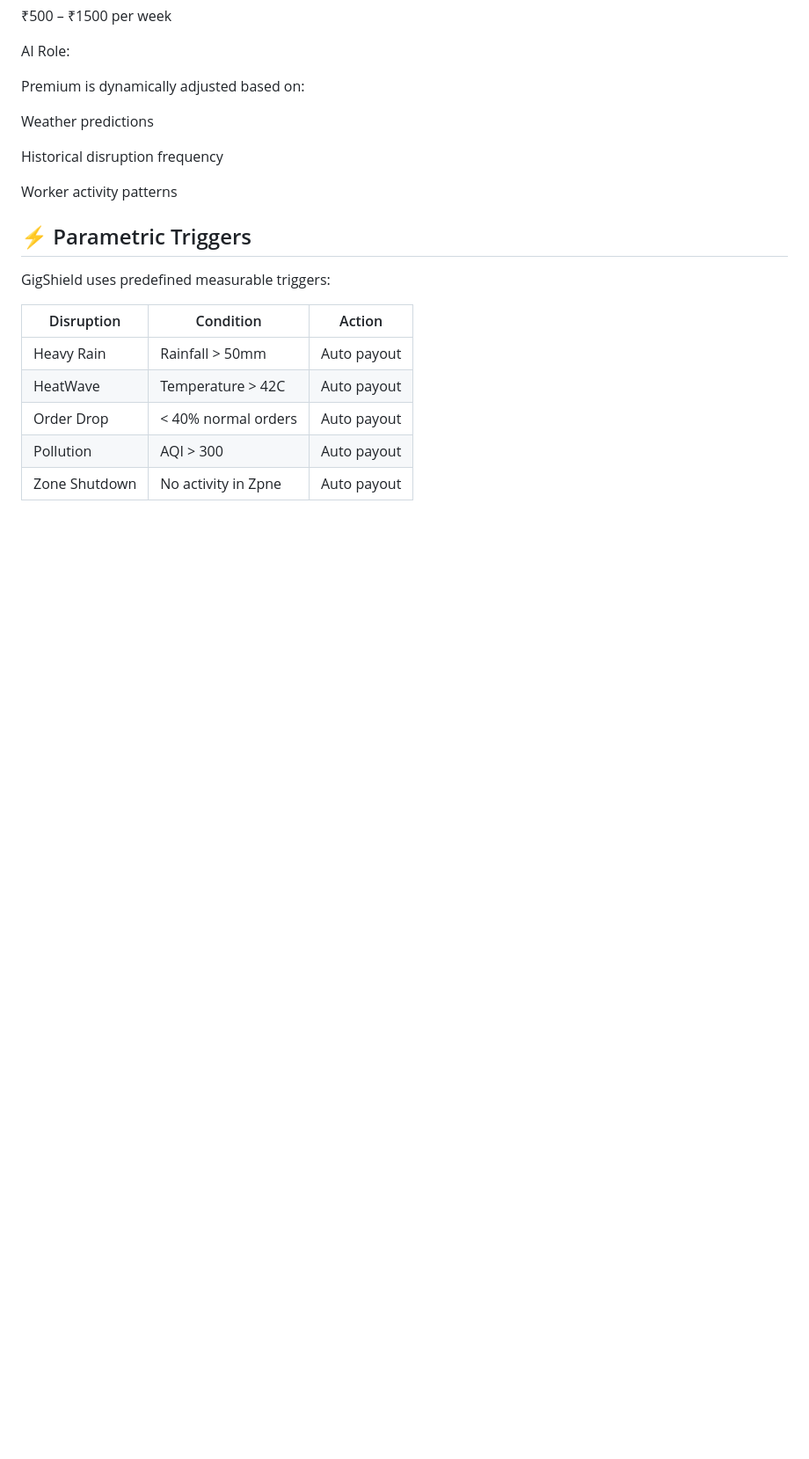
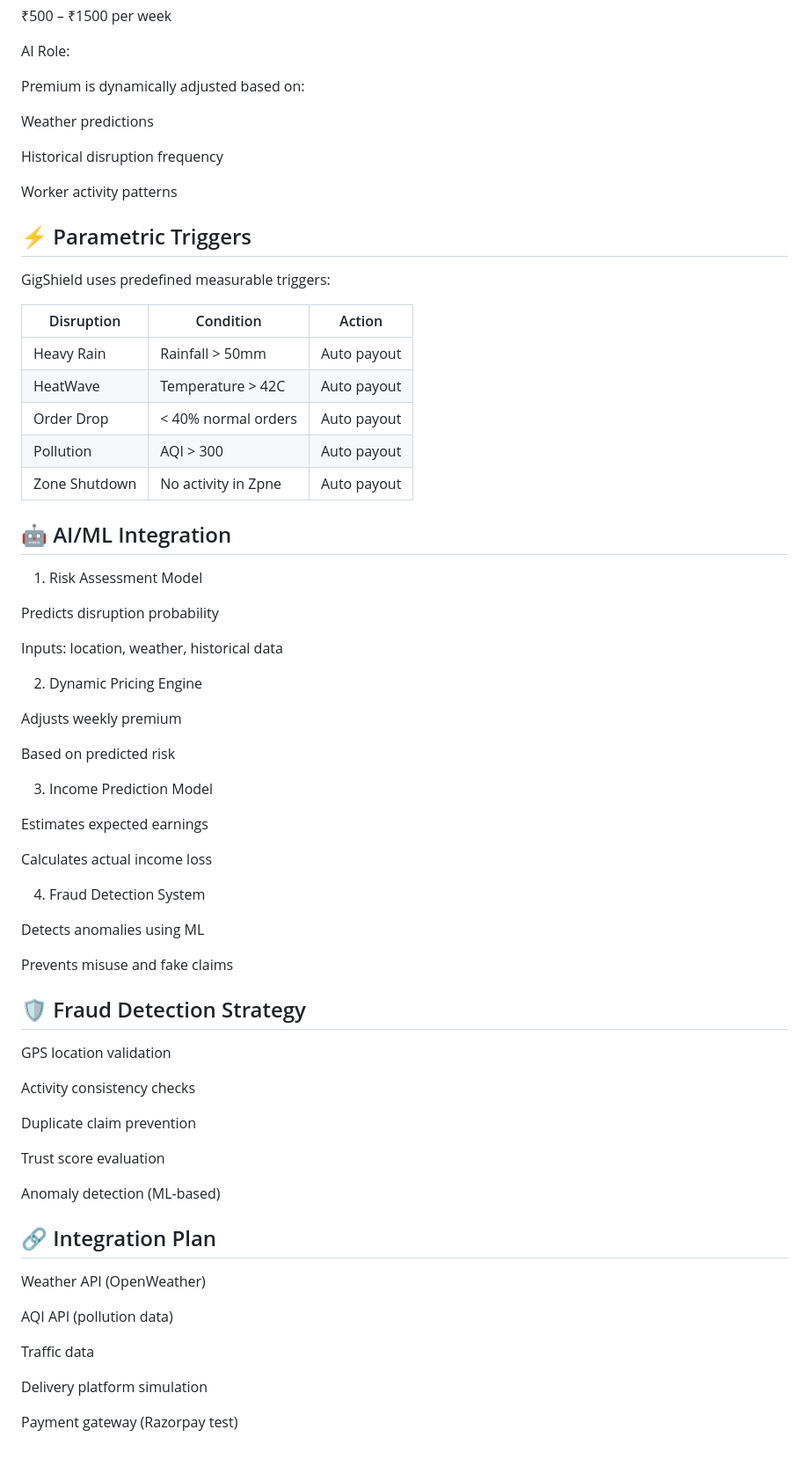
Before and after one commit to ThanushaGali/TrailCoders, a Markdown page: README.md, the part around the change. Shown at 88% size. Drawn GitHub-style; blank space fills up the shorter version.

```diff
--- a/README.md
+++ b/README.md
@@ -129,3 +129,53 @@ GigShield uses predefined measurable triggers:
 | Order Drop |  < 40% normal orders | Auto payout |
 | Pollution | AQI > 300 | Auto payout |
 | Zone Shutdown | No activity in Zpne | Auto payout |
+
+## 🤖 AI/ML Integration
+
+1. Risk Assessment Model
+
+Predicts disruption probability
+
+Inputs: location, weather, historical data
+
+2. Dynamic Pricing Engine
+
+Adjusts weekly premium
+
+Based on predicted risk
+
+3. Income Prediction Model
+
+Estimates expected earnings
+
+Calculates actual income loss
+
+4. Fraud Detection System
+
+Detects anomalies using ML
+
+Prevents misuse and fake claims
+
+## 🛡️ Fraud Detection Strategy
+
+GPS location validation
+
+Activity consistency checks
+
+Duplicate claim prevention
+
+Trust score evaluation
+
+Anomaly detection (ML-based)
+
+## 🔗 Integration Plan
+
+Weather API (OpenWeather)
+
+AQI API (pollution data)
+
+Traffic data
+
+Delivery platform simulation
+
+Payment gateway (Razorpay test)
```
